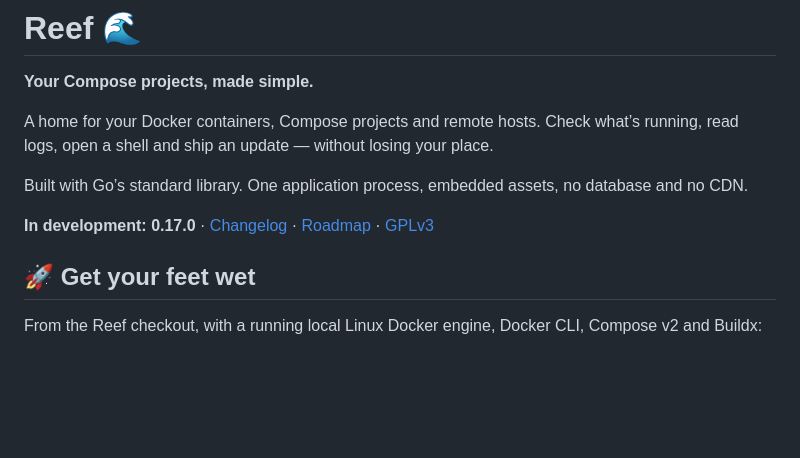
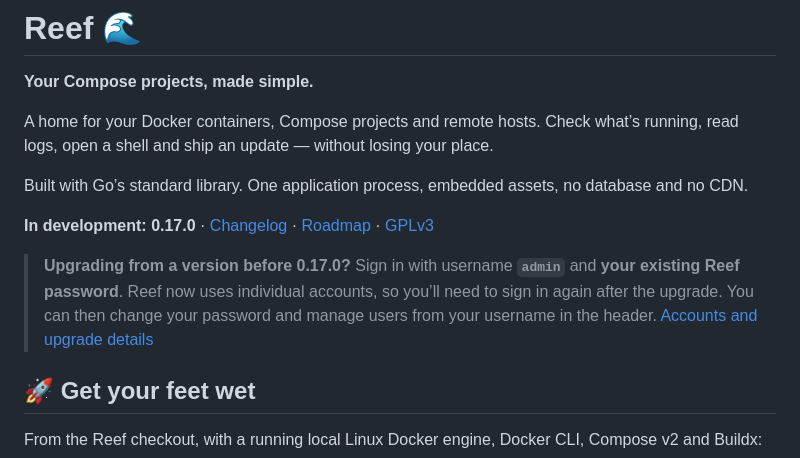
Before and after one commit to ReefHQ/reef, a Markdown page: README.md, the part around the change. Rendered like a GitHub page; blank space fills up the shorter version.

Commit message:
docs: clarify login after upgrading to user accounts
Refs #26

```diff
--- a/README.md
+++ b/README.md
@@ -9,6 +9,12 @@ Built with Go’s standard library. One application process, embedded assets,
 no database and no CDN.
 
 **In development: 0.17.0** · [Changelog](CHANGELOG.md) · [Roadmap](docs/ROADMAP.md) · [GPLv3](LICENSE)
+
+> **Upgrading from a version before 0.17.0?** Sign in with username **`admin`**
+> and **your existing Reef password**. Reef now uses individual accounts, so you’ll
+> need to sign in again after the upgrade. You can then change your password and
+> manage users from your username in the header.
+> [Accounts and upgrade details](docs/USERS.md#upgrade-an-existing-installation)
 
 ## 🚀 Get your feet wet
 
```
